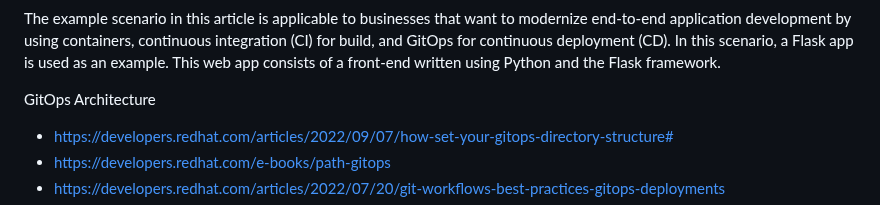
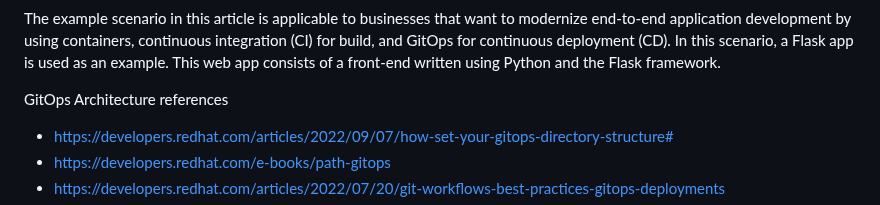
Before and after one commit to afriteknz/k8s-infrastructure, a Markdown page: README.md, the part around the change. GitHub-like rendering.

Commit message:
update documentation

```diff
--- a/README.md
+++ b/README.md
@@ -143,7 +143,7 @@ BLUEPRINT - https://learn.microsoft.com/en-us/azure/architecture/example-scenari
 The example scenario in this article is applicable to businesses that want to modernize end-to-end application development by using containers, continuous integration (CI) for build, and GitOps for continuous deployment (CD). In this scenario, a Flask app is used as an example. This web app consists of a front-end written using Python and the Flask framework.
 
 
-GitOps Architecture
+GitOps Architecture references
 
 - https://developers.redhat.com/articles/2022/09/07/how-set-your-gitops-directory-structure#
 - https://developers.redhat.com/e-books/path-gitops
```
